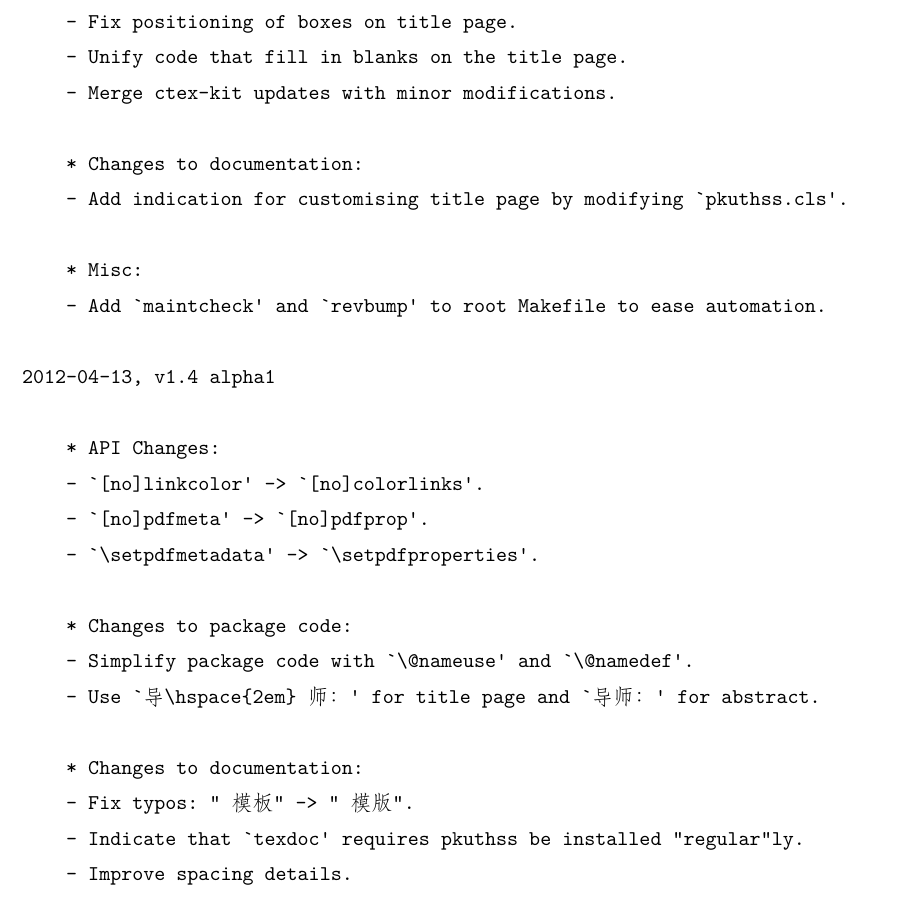
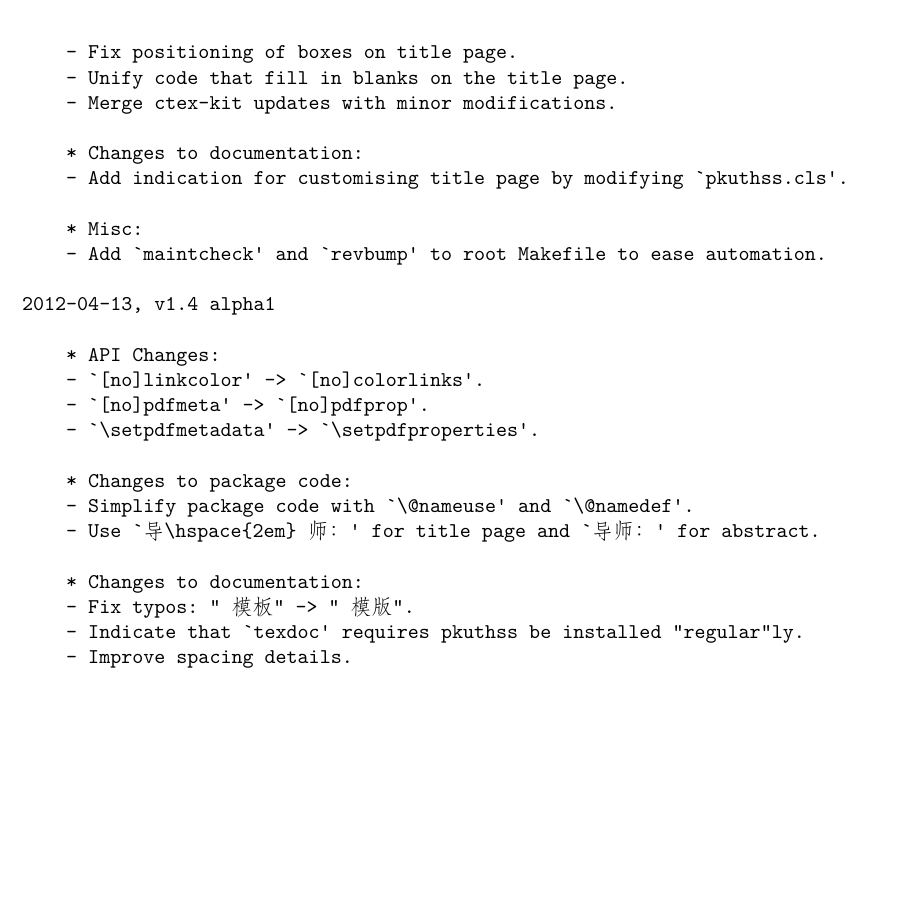
Before and after one commit to CasperVector/pkuthss, a LaTeX thesis (doc/pkuthss.tex, which reads doc/chap/encl2.tex): part of page 46 of 53 before the commit and part of page 46 of 51 after it, cut so that both start at the same text, the shorter picture padded with empty space. Compiled offline with XeLaTeX.

Commit message:
Minor improvements.

```diff
--- a/doc/chap/encl2.tex
+++ b/doc/chap/encl2.tex
@@ -8,6 +8,8 @@
 \raggedbottom % 避免某些奇怪的“Underfull \vbox”警告。
 
 \section{1.3 版以后的更新记录}
-\VerbatimInput[tabsize = 4, fontsize = {\small}]{ChangeLog.txt}
+\VerbatimInput[
+	tabsize = 4, fontsize = {\small}, formatcom = {\linespread{1}\selectfont}
+]{ChangeLog.txt}
 
 \section{1.3 及其以前版本的更新记录}
```
Also changed, not shown: doc/ChangeLog.txt, doc/chap/encl2.tex (4 more changed lines).
